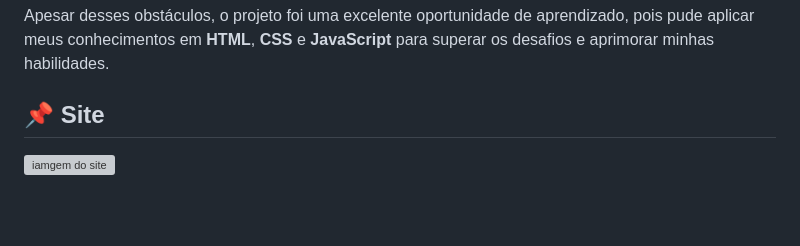
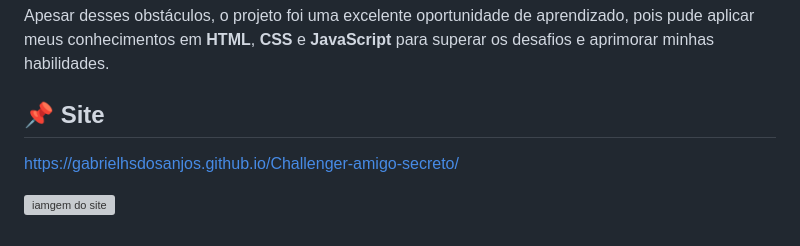
Before and after one commit to GabrielHSdosAnjos/Challenge-amigo-secreto, a Markdown page: README.md, the part around the change. Rendered like a GitHub page; blank space fills up the shorter version; grey boxes are pictures that could not be loaded.

```diff
--- a/README.md
+++ b/README.md
@@ -50,4 +50,6 @@ Embora tenha sido uma jornada bastante positiva, encontrei alguns desafios duran
 Apesar desses obstáculos, o projeto foi uma excelente oportunidade de aprendizado, pois pude aplicar meus conhecimentos em **HTML**, **CSS** e **JavaScript** para superar os desafios e aprimorar minhas habilidades.
 
 ## 📌 **Site**
+https://gabrielhsdosanjos.github.io/Challenger-amigo-secreto/
+
 ![iamgem do site](https://github.com/user-attachments/assets/9c370270-b633-479f-a763-fd2f8756317d)
```
